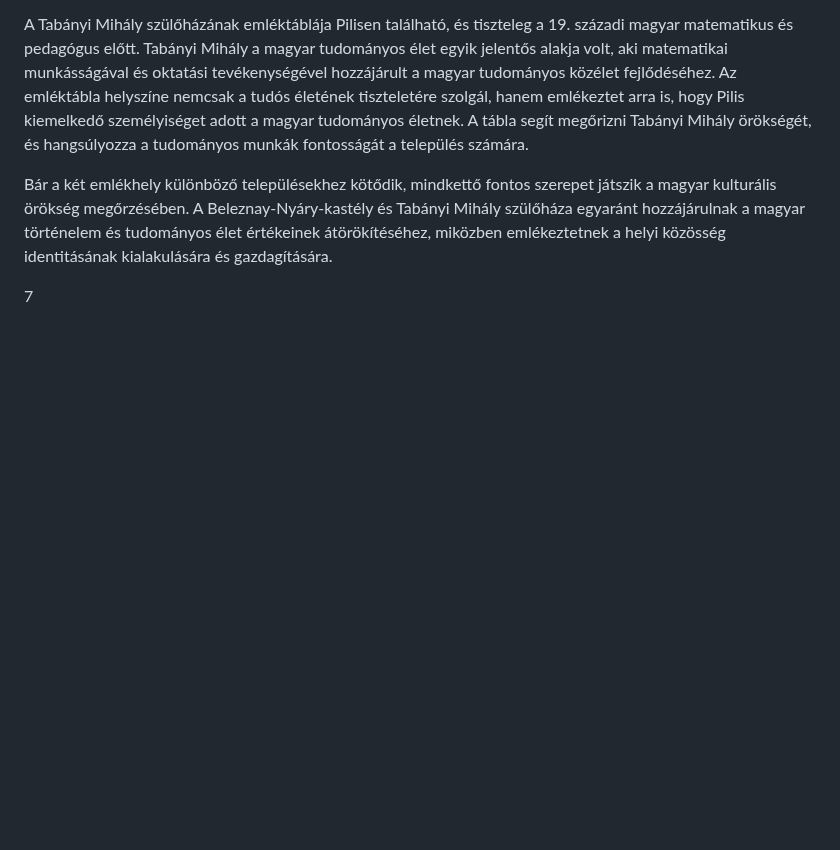
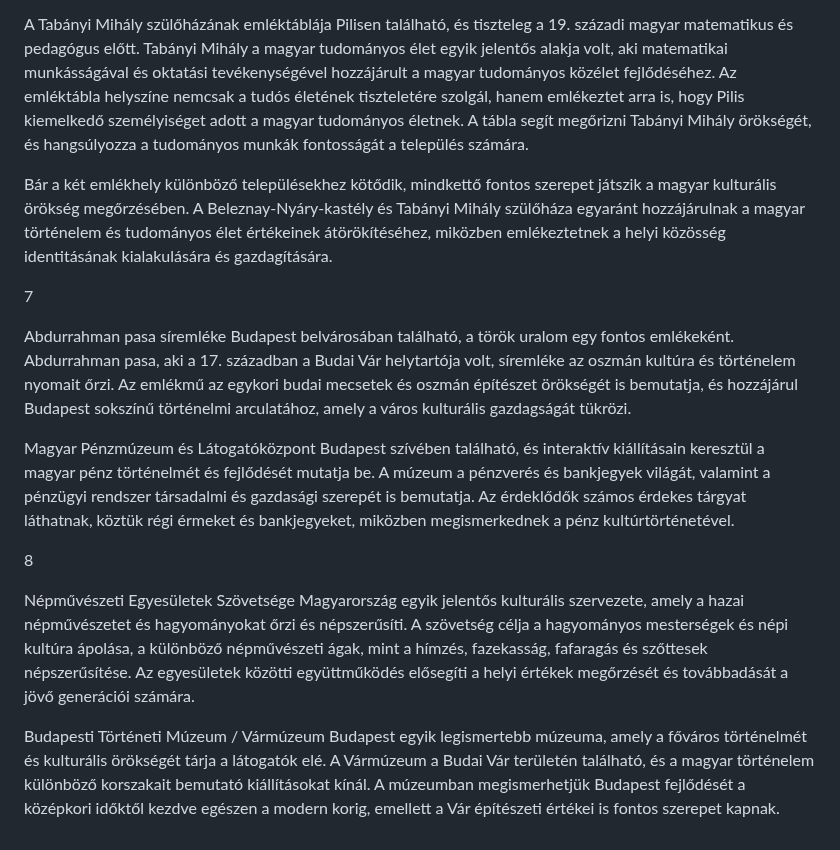
Before and after one commit to gkp332/szobrok-, a Markdown page: szobor.md, the part around the change. GitHub-like rendering; blank space fills up the shorter version.

```diff
--- a/szobor.md
+++ b/szobor.md
@@ -287,3 +287,13 @@ A Tabányi Mihály szülőházának emléktáblája Pilisen található, és tis
 Bár a két emlékhely különböző településekhez kötődik, mindkettő fontos szerepet játszik a magyar kulturális örökség megőrzésében. A Beleznay-Nyáry-kastély és Tabányi Mihály szülőháza egyaránt hozzájárulnak a magyar történelem és tudományos élet értékeinek átörökítéséhez, miközben emlékeztetnek a helyi közösség identitásának kialakulására és gazdagítására.
 
 7
+
+Abdurrahman pasa síremléke Budapest belvárosában található, a török uralom egy fontos emlékeként. Abdurrahman pasa, aki a 17. században a Budai Vár helytartója volt, síremléke az oszmán kultúra és történelem nyomait őrzi. Az emlékmű az egykori budai mecsetek és oszmán építészet örökségét is bemutatja, és hozzájárul Budapest sokszínű történelmi arculatához, amely a város kulturális gazdagságát tükrözi.
+
+Magyar Pénzmúzeum és Látogatóközpont Budapest szívében található, és interaktív kiállításain keresztül a magyar pénz történelmét és fejlődését mutatja be. A múzeum a pénzverés és bankjegyek világát, valamint a pénzügyi rendszer társadalmi és gazdasági szerepét is bemutatja. Az érdeklődők számos érdekes tárgyat láthatnak, köztük régi érmeket és bankjegyeket, miközben megismerkednek a pénz kultúrtörténetével.
+
+8
+
+Népművészeti Egyesületek Szövetsége Magyarország egyik jelentős kulturális szervezete, amely a hazai népművészetet és hagyományokat őrzi és népszerűsíti. A szövetség célja a hagyományos mesterségek és népi kultúra ápolása, a különböző népművészeti ágak, mint a hímzés, fazekasság, fafaragás és szőttesek népszerűsítése. Az egyesületek közötti együttműködés elősegíti a helyi értékek megőrzését és továbbadását a jövő generációi számára.
+
+Budapesti Történeti Múzeum / Vármúzeum Budapest egyik legismertebb múzeuma, amely a főváros történelmét és kulturális örökségét tárja a látogatók elé. A Vármúzeum a Budai Vár területén található, és a magyar történelem különböző korszakait bemutató kiállításokat kínál. A múzeumban megismerhetjük Budapest fejlődését a középkori időktől kezdve egészen a modern korig, emellett a Vár építészeti értékei is fontos szerepet kapnak.
```
